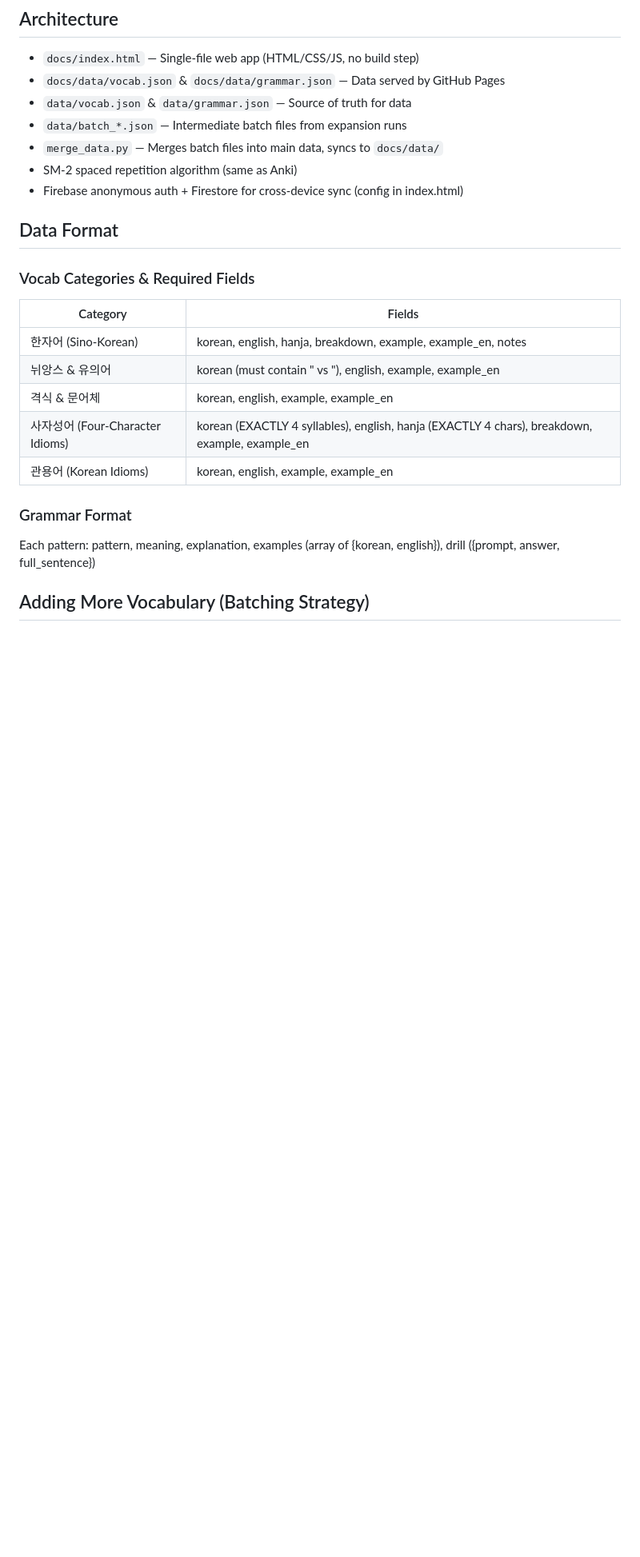
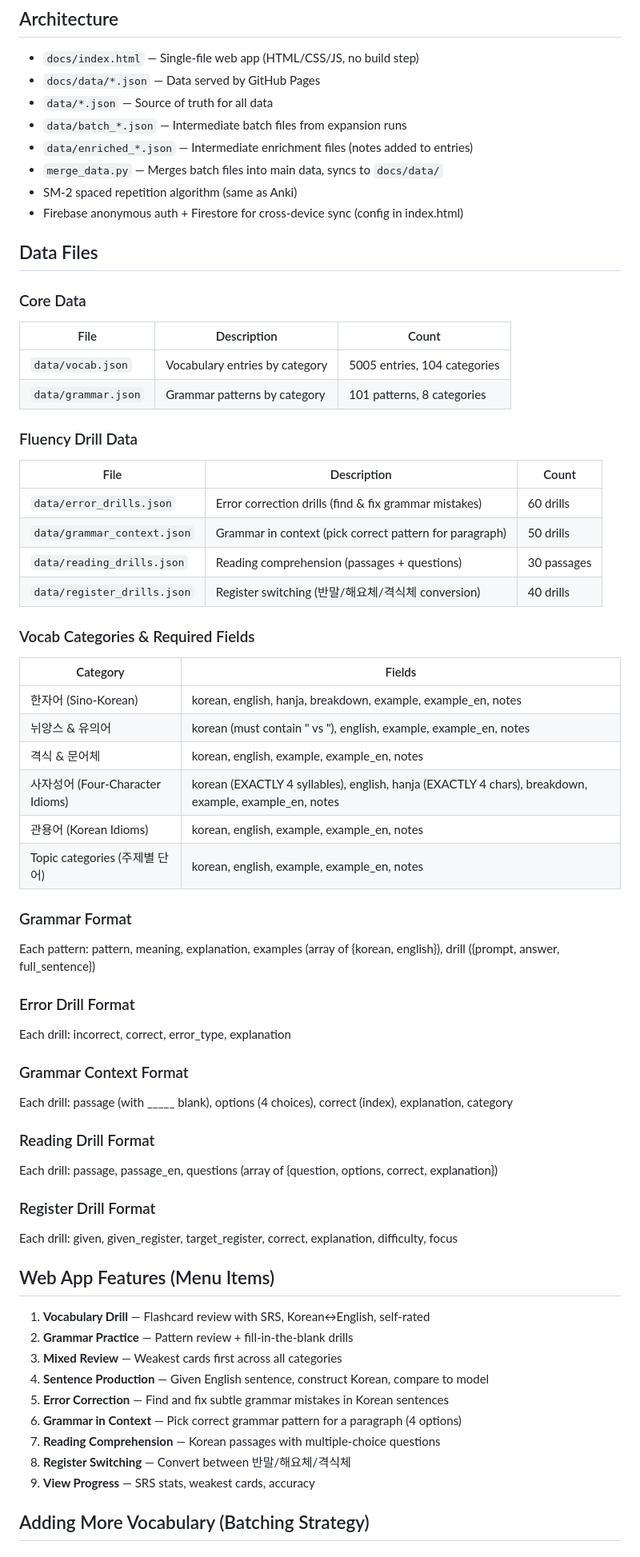
Before and after one commit to wonhorhee1-commits/korean, a Markdown page: CLAUDE.md, the part around one of its changes. Shown at 80% size. Drawn GitHub-style; blank space fills up the shorter version.

Commit message:
Update CLAUDE.md with all fluency features and data formats
Documents all 9 menu items, 4 drill data formats, current stats
(5005 vocab, 180 fluency drills), enrichment workflow, and
deployment instructions.

https://claude.ai/code/session_01DC2hfre4UehaTgD8US1miH

```diff
--- a/CLAUDE.md
+++ b/CLAUDE.md
@@ -7,26 +7,65 @@ Korean learning tool for an intermediate/advanced speaker targeting full fluency
 
 ## Architecture
 - `docs/index.html` — Single-file web app (HTML/CSS/JS, no build step)
-- `docs/data/vocab.json` & `docs/data/grammar.json` — Data served by GitHub Pages
-- `data/vocab.json` & `data/grammar.json` — Source of truth for data
+- `docs/data/*.json` — Data served by GitHub Pages
+- `data/*.json` — Source of truth for all data
 - `data/batch_*.json` — Intermediate batch files from expansion runs
+- `data/enriched_*.json` — Intermediate enrichment files (notes added to entries)
 - `merge_data.py` — Merges batch files into main data, syncs to `docs/data/`
 - SM-2 spaced repetition algorithm (same as Anki)
 - Firebase anonymous auth + Firestore for cross-device sync (config in index.html)
 
-## Data Format
+## Data Files
+
+### Core Data
+| File | Description | Count |
+|---|---|---|
+| `data/vocab.json` | Vocabulary entries by category | 5005 entries, 104 categories |
+| `data/grammar.json` | Grammar patterns by category | 101 patterns, 8 categories |
+
+### Fluency Drill Data
+| File | Description | Count |
+|---|---|---|
+| `data/error_drills.json` | Error correction drills (find & fix grammar mistakes) | 60 drills |
+| `data/grammar_context.json` | Grammar in context (pick correct pattern for paragraph) | 50 drills |
+| `data/reading_drills.json` | Reading comprehension (passages + questions) | 30 passages |
+| `data/register_drills.json` | Register switching (반말/해요체/격식체 conversion) | 40 drills |
 
 ### Vocab Categories & Required Fields
 | Category | Fields |
 |---|---|
 | 한자어 (Sino-Korean) | korean, english, hanja, breakdown, example, example_en, notes |
-| 뉘앙스 & 유의어 | korean (must contain " vs "), english, example, example_en |
-| 격식 & 문어체 | korean, english, example, example_en |
-| 사자성어 (Four-Character Idioms) | korean (EXACTLY 4 syllables), english, hanja (EXACTLY 4 chars), breakdown, example, example_en |
-| 관용어 (Korean Idioms) | korean, english, example, example_en |
+| 뉘앙스 & 유의어 | korean (must contain " vs "), english, example, example_en, notes |
+| 격식 & 문어체 | korean, english, example, example_en, notes |
+| 사자성어 (Four-Character Idioms) | korean (EXACTLY 4 syllables), english, hanja (EXACTLY 4 chars), breakdown, example, example_en, notes |
+| 관용어 (Korean Idioms) | korean, english, example, example_en, notes |
+| Topic categories (주제별 단어) | korean, english, example, example_en, notes |
 
 ### Grammar Format
 Each pattern: pattern, meaning, explanation, examples (array of {korean, english}), drill ({prompt, answer, full_sentence})
+
+### Error Drill Format
+Each drill: incorrect, correct, error_type, explanation
+
+### Grammar Context Format
+Each drill: passage (with _____ blank), options (4 choices), correct (index), explanation, category
+
+### Reading Drill Format
+Each drill: passage, passage_en, questions (array of {question, options, correct, explanation})
+
+### Register Drill Format
+Each drill: given, given_register, target_register, correct, explanation, difficulty, focus
+
+## Web App Features (Menu Items)
+1. **Vocabulary Drill** — Flashcard review with SRS, Korean↔English, self-rated
+2. **Grammar Practice** — Pattern review + fill-in-the-blank drills
+3. **Mixed Review** — Weakest cards first across all categories
+4. **Sentence Production** — Given English sentence, construct Korean, compare to model
+5. **Error Correction** — Find and fix subtle grammar mistakes in Korean sentences
+6. **Grammar in Context** — Pick correct grammar pattern for a paragraph (4 options)
+7. **Reading Comprehension** — Korean passages with multiple-choice questions
+8. **Register Switching** — Convert between 반말/해요체/격식체
+9. **View Progress** — SRS stats, weakest cards, accuracy
 
 ## Adding More Vocabulary (Batching Strategy)
 
```
Also changed, not shown: other parts of CLAUDE.md (+11 -4 lines).
